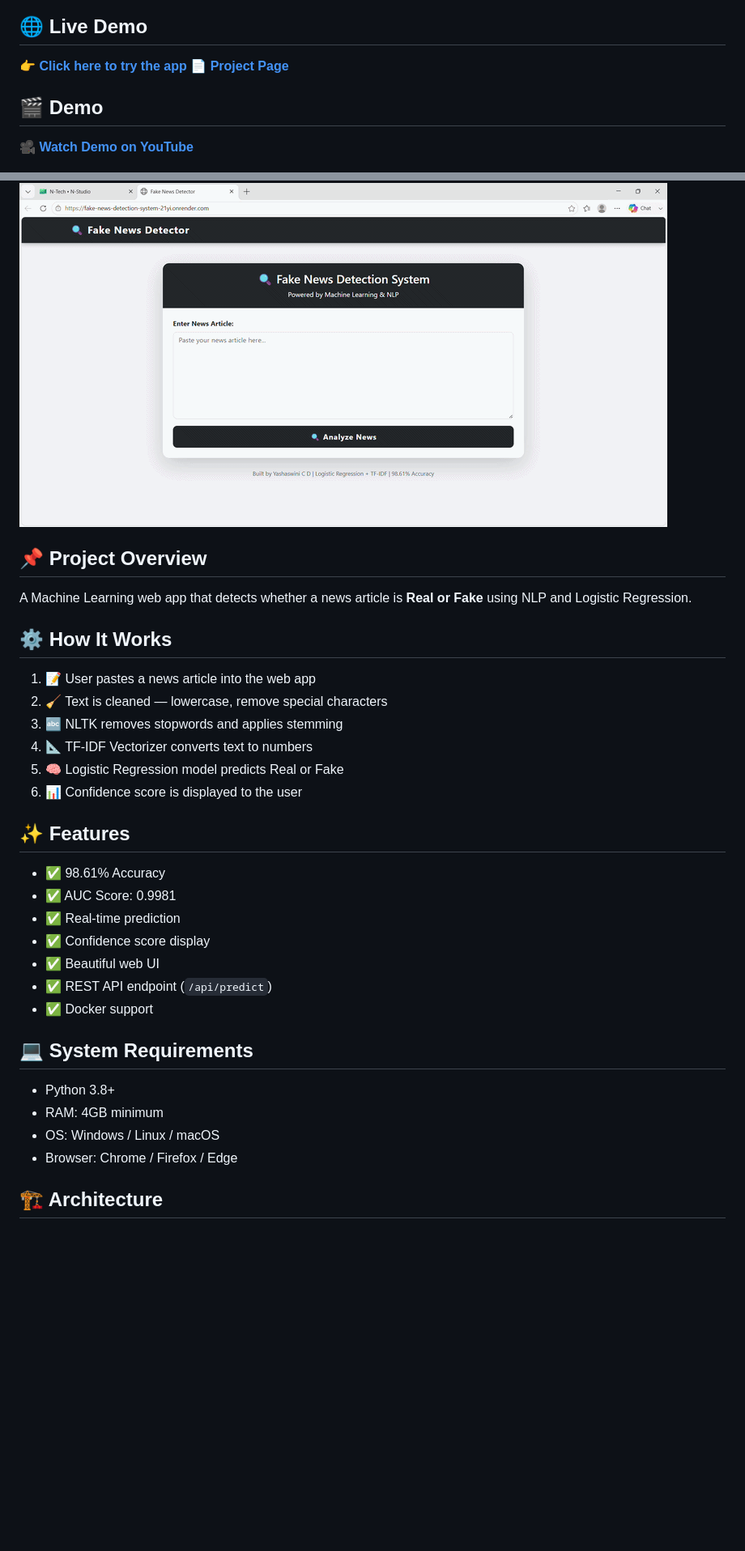
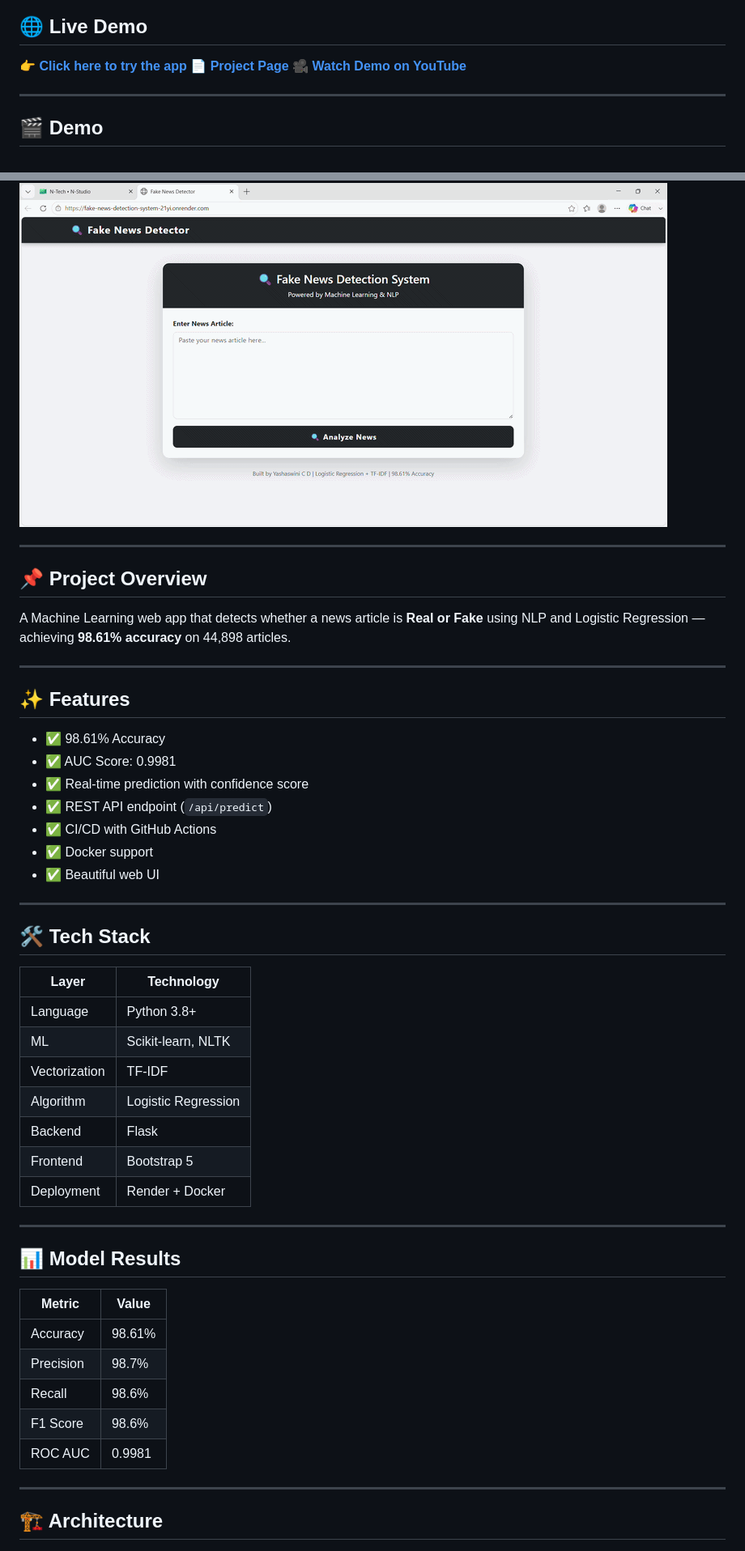
Before and after one commit to yashaswinicd/fake-news-detection-system, a Markdown page: README.md, 2 parts joined by grey strips. Shown at 81% size. Drawn GitHub-style; blank space fills up the shorter version.

```diff
--- a/README.md
+++ b/README.md
@@ -44,9 +46,11 @@
 ## 🌐 Live Demo
 👉 **[Click here to try the app](https://fake-news-detection-system-21yi.onrender.com)**
 📄 **[Project Page](https://yashaswinicd.github.io/fake-news-detection-system)**
+🎥 **[Watch Demo on YouTube](https://youtu.be/Ci_ZUK16QH0)**
+
+---
 
 ## 🎬 Demo
-🎥 **[Watch Demo on YouTube](https://youtu.be/Ci_ZUK16QH0)**
 
 
 
@@ -54,34 +58,49 @@
 
 
 
+---
+
 ## 📌 Project Overview
-A Machine Learning web app that detects whether a news article is **Real or Fake** using NLP and Logistic Regression.
+A Machine Learning web app that detects whether a news article is **Real or Fake** using NLP and Logistic Regression — achieving **98.61% accuracy** on 44,898 articles.
 
-## ⚙️ How It Works
-1. 📝 User pastes a news article into the web app
-2. 🧹 Text is cleaned — lowercase, remove special characters
-3. 🔤 NLTK removes stopwords and applies stemming
-4. 📐 TF-IDF Vectorizer converts text to numbers
-5. 🧠 Logistic Regression model predicts Real or Fake
-6. 📊 Confidence score is displayed to the user
+---
 
 ## ✨ Features
 - ✅ 98.61% Accuracy
 - ✅ AUC Score: 0.9981
-- ✅ Real-time prediction
-- ✅ Confidence score display
+- ✅ Real-time prediction with confidence score
+- ✅ REST API endpoint (`/api/predict`)
+- ✅ CI/CD with GitHub Actions
+- ✅ Docker support
 - ✅ Beautiful web UI
-- ✅ REST API endpoint (`/api/predict`)
-- ✅ Docker support
 
-## 💻 System Requirements
-- Python 3.8+
-- RAM: 4GB minimum
-- OS: Windows / Linux / macOS
-- Browser: Chrome / Firefox / Edge
+---
+
+## 🛠️ Tech Stack
+| Layer | Technology |
+|-------|-----------|
+| Language | Python 3.8+ |
+| ML | Scikit-learn, NLTK |
+| Vectorization | TF-IDF |
+| Algorithm | Logistic Regression |
+| Backend | Flask |
+| Frontend | Bootstrap 5 |
+| Deployment | Render + Docker |
+
+---
+
+## 📊 Model Results
+| Metric | Value |
+|--------|-------|
+| Accuracy | 98.61% |
+| Precision | 98.7% |
+| Recall | 98.6% |
+| F1 Score | 98.6% |
+| ROC AUC | 0.9981 |
+
+---
 
 ## 🏗️ Architecture
-
 
 
 ![Architecture](screenshots/architecture.png)
```
Also changed, not shown: other parts of README.md (+65 -53 lines), CONTRIBUTING.md (added, +18 -0 lines).
